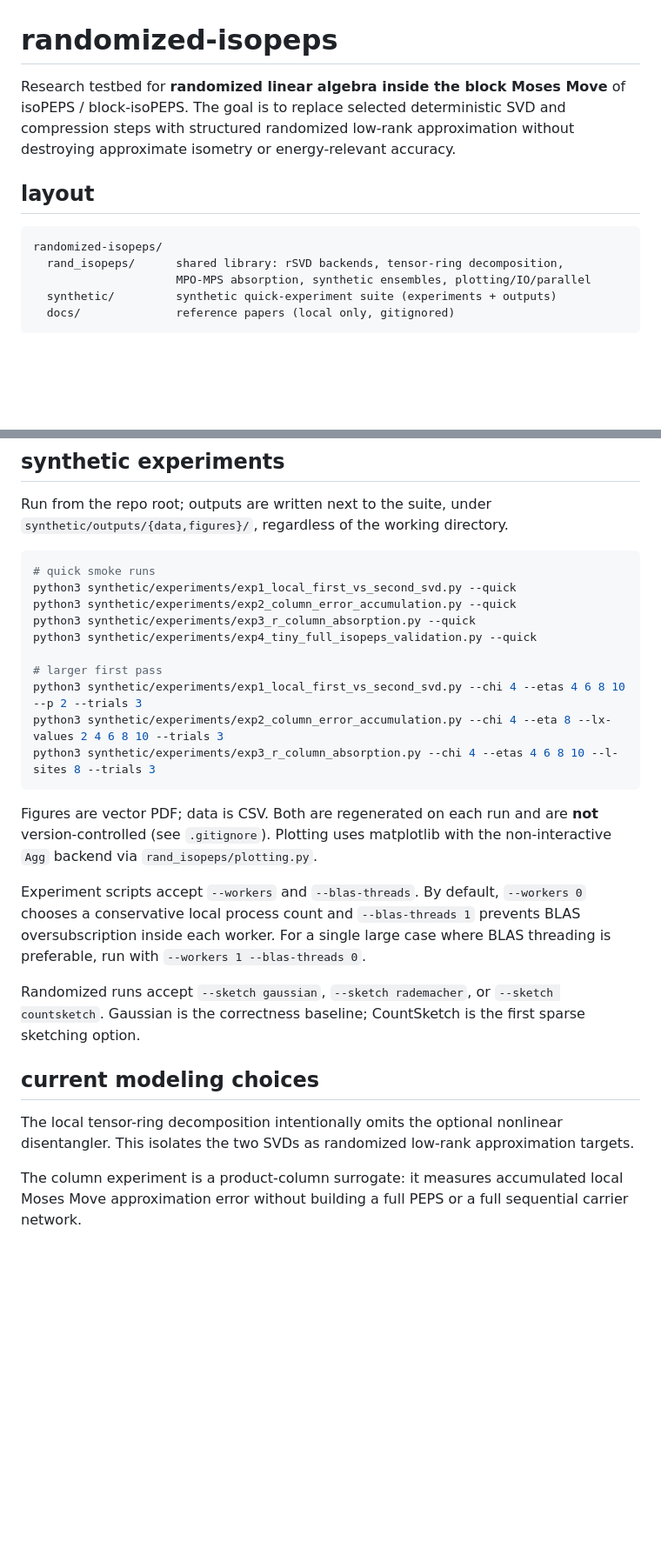
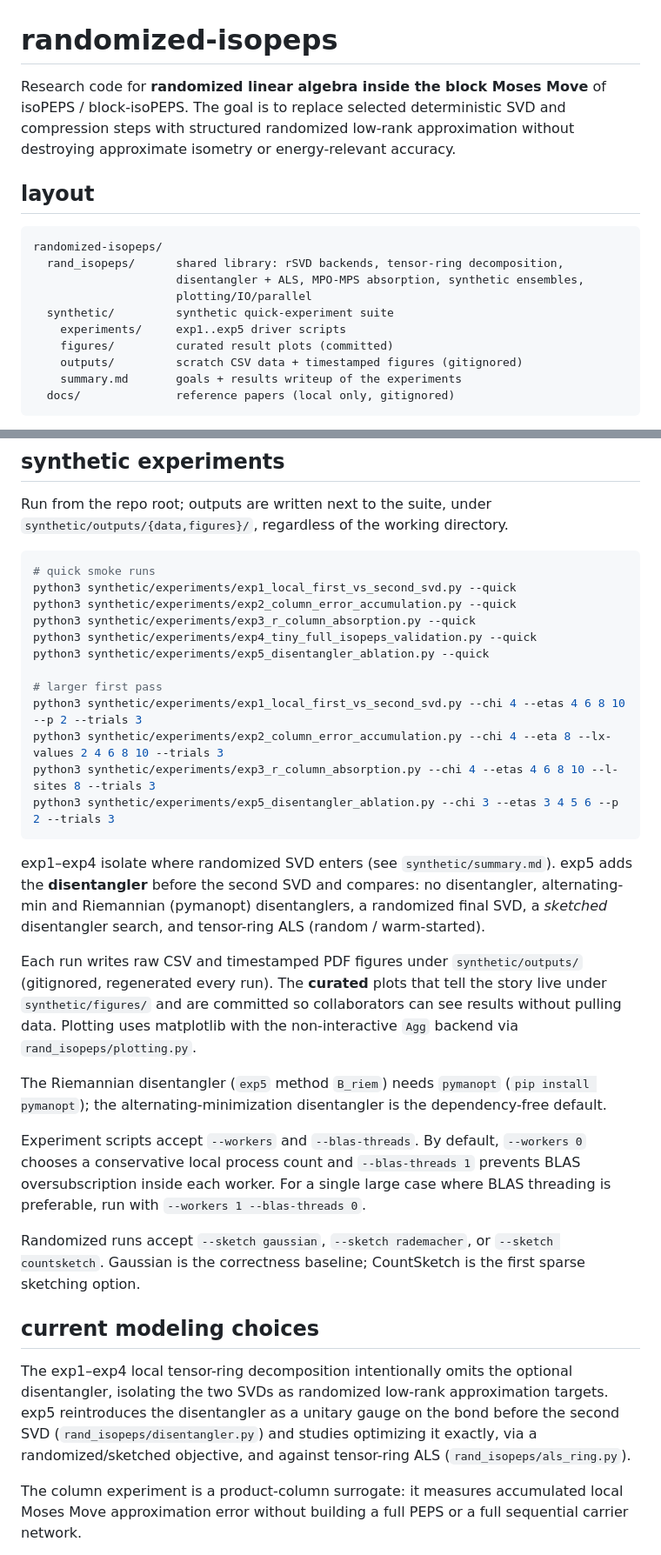
Before and after one commit to aniket-desh/randomized-isopeps, a Markdown page: README.md, 2 parts joined by grey strips. Shown at 87% size. Drawn GitHub-style; blank space fills up the shorter version.

````diff
--- a/README.md
+++ b/README.md
@@ -1,6 +1,6 @@
 # randomized-isopeps
 
-Research testbed for **randomized linear algebra inside the block Moses Move** of
+Research code for **randomized linear algebra inside the block Moses Move** of
 isoPEPS / block-isoPEPS. The goal is to replace selected deterministic SVD and
 compression steps with structured randomized low-rank approximation without
 destroying approximate isometry or energy-relevant accuracy.
@@ -10,8 +10,13 @@ destroying approximate isometry or energy-relevant accuracy.
 ```text
 randomized-isopeps/
   rand_isopeps/      shared library: rSVD backends, tensor-ring decomposition,
-                     MPO-MPS absorption, synthetic ensembles, plotting/IO/parallel
-  synthetic/         synthetic quick-experiment suite (experiments + outputs)
+                     disentangler + ALS, MPO-MPS absorption, synthetic ensembles,
+                     plotting/IO/parallel
+  synthetic/         synthetic quick-experiment suite
+    experiments/     exp1..exp5 driver scripts
+    figures/         curated result plots (committed)
+    outputs/         scratch CSV data + timestamped figures (gitignored)
+    summary.md       goals + results writeup of the experiments
   docs/              reference papers (local only, gitignored)
 ```
 
@@ -40,16 +45,29 @@ python3 synthetic/experiments/exp1_local_first_vs_second_svd.py --quick
 python3 synthetic/experiments/exp2_column_error_accumulation.py --quick
 python3 synthetic/experiments/exp3_r_column_absorption.py --quick
 python3 synthetic/experiments/exp4_tiny_full_isopeps_validation.py --quick
+python3 synthetic/experiments/exp5_disentangler_ablation.py --quick
 
 # larger first pass
 python3 synthetic/experiments/exp1_local_first_vs_second_svd.py --chi 4 --etas 4 6 8 10 --p 2 --trials 3
 python3 synthetic/experiments/exp2_column_error_accumulation.py --chi 4 --eta 8 --lx-values 2 4 6 8 10 --trials 3
 python3 synthetic/experiments/exp3_r_column_absorption.py --chi 4 --etas 4 6 8 10 --l-sites 8 --trials 3
+python3 synthetic/experiments/exp5_disentangler_ablation.py --chi 3 --etas 3 4 5 6 --p 2 --trials 3
 ```
 
-Figures are vector PDF; data is CSV. Both are regenerated on each run and are
-**not** version-controlled (see `.gitignore`). Plotting uses matplotlib with the
-non-interactive `Agg` backend via `rand_isopeps/plotting.py`.
+exp1–exp4 isolate where randomized SVD enters (see `synthetic/summary.md`). exp5
+adds the **disentangler** before the second SVD and compares: no disentangler,
+alternating-min and Riemannian (pymanopt) disentanglers, a randomized final SVD,
+a *sketched* disentangler search, and tensor-ring ALS (random / warm-started).
+
+Each run writes raw CSV and timestamped PDF figures under `synthetic/outputs/`
+(gitignored, regenerated every run). The **curated** plots that tell the story
+live under `synthetic/figures/` and are committed so collaborators can see
+results without pulling data. Plotting uses matplotlib with the non-interactive
+`Agg` backend via `rand_isopeps/plotting.py`.
+
+The Riemannian disentangler (`exp5` method `B_riem`) needs `pymanopt`
+(`pip install pymanopt`); the alternating-minimization disentangler is the
+dependency-free default.
 
 Experiment scripts accept `--workers` and `--blas-threads`. By default,
 `--workers 0` chooses a conservative local process count and `--blas-threads 1`
@@ -62,9 +80,12 @@ first sparse sketching option.
 
 ## current modeling choices
 
-The local tensor-ring decomposition intentionally omits the optional nonlinear
-disentangler. This isolates the two SVDs as randomized low-rank approximation
-targets.
+The exp1–exp4 local tensor-ring decomposition intentionally omits the optional
+disentangler, isolating the two SVDs as randomized low-rank approximation
+targets. exp5 reintroduces the disentangler as a unitary gauge on the bond
+before the second SVD (`rand_isopeps/disentangler.py`) and studies optimizing it
+exactly, via a randomized/sketched objective, and against tensor-ring ALS
+(`rand_isopeps/als_ring.py`).
 
 The column experiment is a product-column surrogate: it measures accumulated
 local Moses Move approximation error without building a full PEPS or a full
````
Also changed, not shown: synthetic/summary.md (added, +250 -0 lines), synthetic/figures/exp1-local.png (added), synthetic/figures/exp2-column.png (added), synthetic/figures/exp3-absorption.png (added), synthetic/figures/exp5-methods.png (added), synthetic/figures/exp5-spectrum.png (added), 6 other files.
